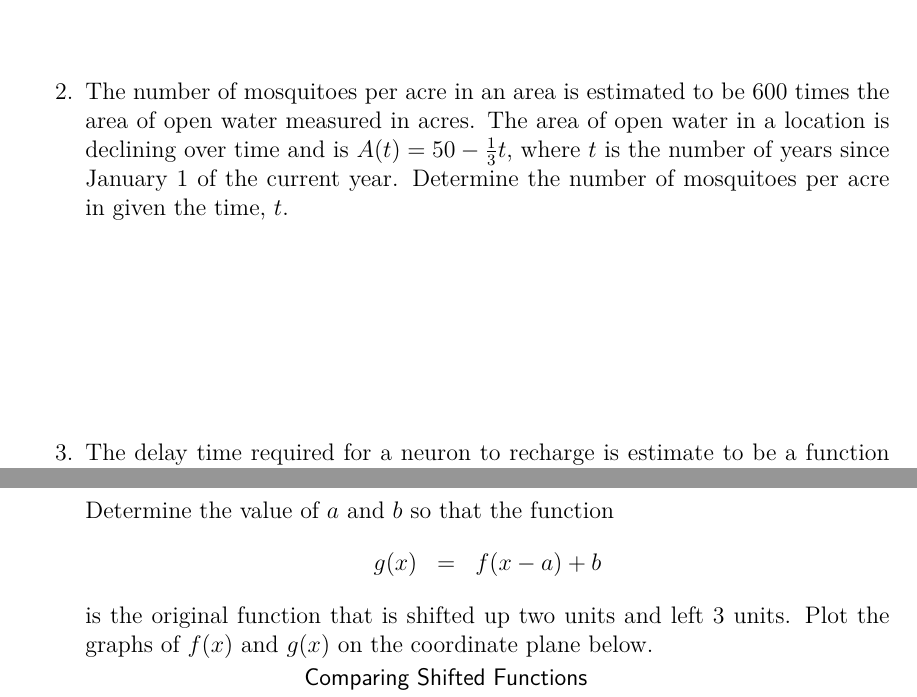
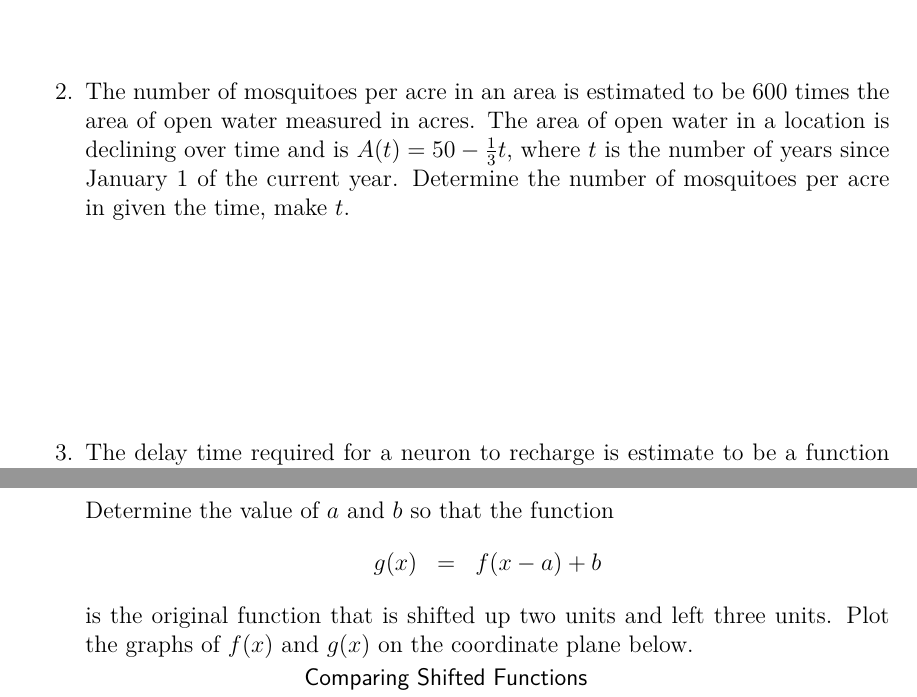
Before and after one commit to KellyBlack/Precalculus, a LaTeX thesis (labManual.tex, which reads functions/section_operations.tex): two parts of pages 75 and 77 of 267, joined at a grey line, cut so that both start at the same text. The pictures show the PDF file labManual.pdf that the author committed with the source.

Commit message:
Minor word changes for Q1 on Act. 8

```diff
--- a/functions/section_operations.tex
+++ b/functions/section_operations.tex
@@ -18,7 +18,7 @@
   water in a location is declining over time and is
   $A(t)=50-\frac{1}{3}t$, where $t$ is the number of years since
   January 1 of the current year. Determine the number of mosquitoes
-  per acre in given the time,  $t$.
+  per acre in given the time, make $t$.
   \vfill
 \item The delay time required for a neuron to recharge is estimate to
   be a function of the calcium concentration,
@@ -46,7 +46,7 @@
   \begin{eqnarray*}
     g(x) & = & f(x-a)+b
   \end{eqnarray*}
-  is the original function that is shifted up two units and left 3
+  is the original function that is shifted up two units and left three
   units. Plot the graphs of $f(x)$ and $g(x)$ on the coordinate plane below.
 
   \begin{tikzpicture}[y=1.1cm, x=1.1cm,font=\sffamily]
```
Also changed, not shown: labManual.pdf.
